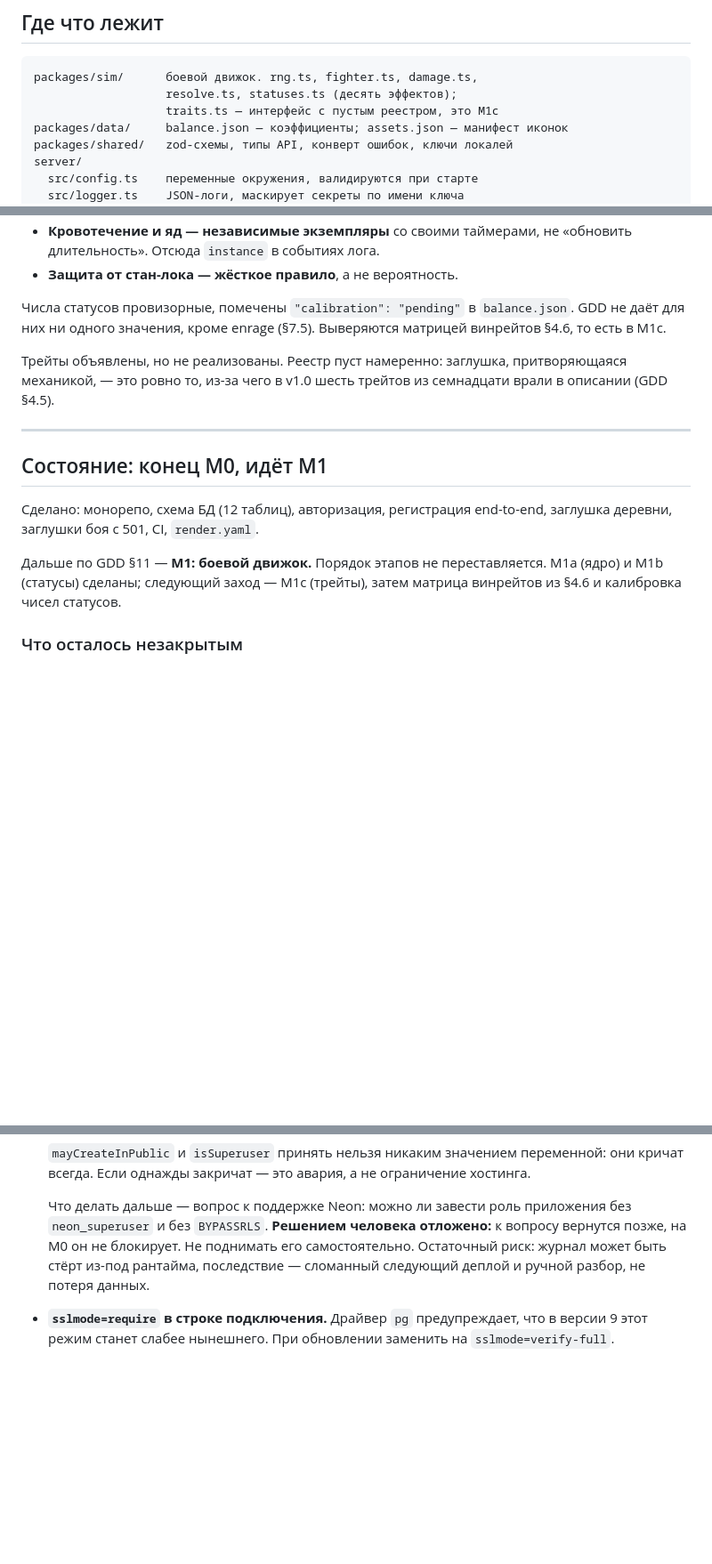
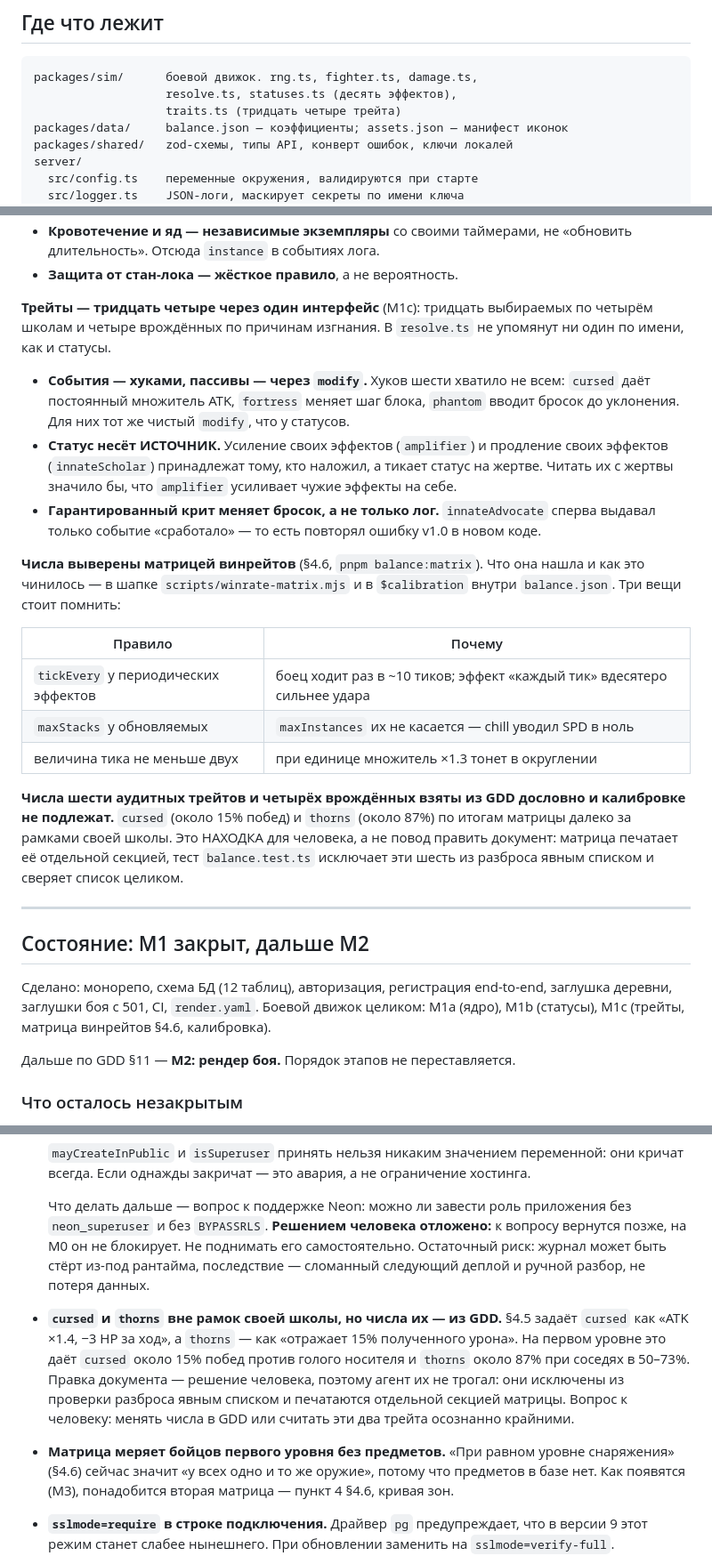
Before and after one commit to Blckburn/brute-force, a Markdown page: CLAUDE.md, 3 parts joined by grey strips. Shown at 89% size. Rendered like a GitHub page; blank space fills up the shorter version.

Commit message:
CLAUDE.md: состояние после M1c
M1 закрыт целиком. Записано то, что следующий агент иначе узнает
поздно: почему у периодических эффектов есть период, почему у
обновляемых — потолок стеков, почему величина тика не опускается
ниже двух, и что числа десяти трейтов пришли из GDD и не двигаются.

`cursed` и `thorns` вынесены в незакрытое: они вне рамок своей школы,
но правка их чисел — правка документа, то есть решение человека.

Co-Authored-By: Claude Opus 5 <noreply@anthropic.com>
Claude-Session: https://claude.ai/code/session_01TDUUvDoETvCtMZxoABMPnP

````diff
--- a/CLAUDE.md
+++ b/CLAUDE.md
@@ -116,8 +116,8 @@ expect(nimble.dodged / RUNS).toBeCloseTo(0.27, 2);
 
 ```
 packages/sim/      боевой движок. rng.ts, fighter.ts, damage.ts,
-                   resolve.ts, statuses.ts (десять эффектов);
-                   traits.ts — интерфейс с пустым реестром, это M1c
+                   resolve.ts, statuses.ts (десять эффектов),
+                   traits.ts (тридцать четыре трейта)
 packages/data/     balance.json — коэффициенты; assets.json — манифест иконок
 packages/shared/   zod-схемы, типы API, конверт ошибок, ключи локалей
 server/
@@ -402,25 +405,50 @@ Chromium уже в образе (`PLAYWRIGHT_BROWSERS_PATH=/opt/pw-browsers`).
   не «обновить длительность». Отсюда `instance` в событиях лога.
 - **Защита от стан-лока — жёсткое правило**, а не вероятность.
 
-Числа статусов провизорные, помечены `"calibration": "pending"`
-в `balance.json`. GDD не даёт для них ни одного значения, кроме enrage
-(§7.5). Выверяются матрицей винрейтов §4.6, то есть в M1c.
+**Трейты — тридцать четыре через один интерфейс** (M1c): тридцать
+выбираемых по четырём школам и четыре врождённых по причинам изгнания.
+В `resolve.ts` не упомянут ни один по имени, как и статусы.
 
-Трейты объявлены, но не реализованы. Реестр пуст намеренно: заглушка,
-притворяющаяся механикой, — это ровно то, из-за чего в v1.0 шесть
-трейтов из семнадцати врали в описании (GDD §4.5).
+- **События — хуками, пассивы — через `modify`.** Хуков шести хватило
+  не всем: `cursed` даёт постоянный множитель ATK, `fortress` меняет шаг
+  блока, `phantom` вводит бросок до уклонения. Для них тот же чистый
+  `modify`, что у статусов.
+- **Статус несёт ИСТОЧНИК.** Усиление своих эффектов (`amplifier`)
+  и продление своих эффектов (`innateScholar`) принадлежат тому, кто
+  наложил, а тикает статус на жертве. Читать их с жертвы значило бы,
+  что `amplifier` усиливает чужие эффекты на себе.
+- **Гарантированный крит меняет бросок, а не только лог.**
+  `innateAdvocate` сперва выдавал только событие «сработало» —
+  то есть повторял ошибку v1.0 в новом коде.
+
+**Числа выверены матрицей винрейтов** (§4.6, `pnpm balance:matrix`).
+Что она нашла и как это чинилось — в шапке `scripts/winrate-matrix.mjs`
+и в `$calibration` внутри `balance.json`. Три вещи стоит помнить:
+
+| Правило                              | Почему                                                                  |
+| ------------------------------------ | ----------------------------------------------------------------------- |
+| `tickEvery` у периодических эффектов | боец ходит раз в ~10 тиков; эффект «каждый тик» вдесятеро сильнее удара |
+| `maxStacks` у обновляемых            | `maxInstances` их не касается — chill уводил SPD в ноль                 |
+| величина тика не меньше двух         | при единице множитель ×1.3 тонет в округлении                           |
+
+**Числа шести аудитных трейтов и четырёх врождённых взяты из GDD
+дословно и калибровке не подлежат.** `cursed` (около 15% побед) и
+`thorns` (около 87%) по итогам матрицы далеко за рамками своей школы.
+Это НАХОДКА для человека, а не повод править документ: матрица печатает
+её отдельной секцией, тест `balance.test.ts` исключает эти шесть из
+разброса явным списком и сверяет список целиком.
 
 ---
 
-## Состояние: конец M0, идёт M1
+## Состояние: M1 закрыт, дальше M2
 
 Сделано: монорепо, схема БД (12 таблиц), авторизация, регистрация
 end-to-end, заглушка деревни, заглушки боя с 501, CI, `render.yaml`.
+Боевой движок целиком: M1a (ядро), M1b (статусы), M1c (трейты, матрица
+винрейтов §4.6, калибровка).
 
-Дальше по GDD §11 — **M1: боевой движок.** Порядок этапов
-не переставляется. M1a (ядро) и M1b (статусы) сделаны; следующий
-заход — M1c (трейты), затем матрица винрейтов из §4.6 и калибровка
-чисел статусов.
+Дальше по GDD §11 — **M2: рендер боя.** Порядок этапов
+не переставляется.
 
 ### Что осталось незакрытым
 
@@ -459,6 +487,18 @@ end-to-end, заглушка деревни, заглушки боя с 501, CI,
   из-под рантайма, последствие — сломанный следующий деплой и ручной
   разбор, не потеря данных.
 
+- **`cursed` и `thorns` вне рамок своей школы, но числа их — из GDD.**
+  §4.5 задаёт `cursed` как «ATK ×1.4, −3 HP за ход», а `thorns` — как
+  «отражает 15% полученного урона». На первом уровне это даёт `cursed`
+  около 15% побед против голого носителя и `thorns` около 87% при
+  соседях в 50–73%. Правка документа — решение человека, поэтому агент
+  их не трогал: они исключены из проверки разброса явным списком
+  и печатаются отдельной секцией матрицы. Вопрос к человеку: менять
+  числа в GDD или считать эти два трейта осознанно крайними.
+- **Матрица меряет бойцов первого уровня без предметов.** «При равном
+  уровне снаряжения» (§4.6) сейчас значит «у всех одно и то же оружие»,
+  потому что предметов в базе нет. Как появятся (M3), понадобится
+  вторая матрица — пункт 4 §4.6, кривая зон.
 - **`sslmode=require` в строке подключения.** Драйвер `pg` предупреждает,
   что в версии 9 этот режим станет слабее нынешнего. При обновлении
   заменить на `sslmode=verify-full`.
````
Also changed, not shown: other parts of CLAUDE.md (+4 -1 lines).
